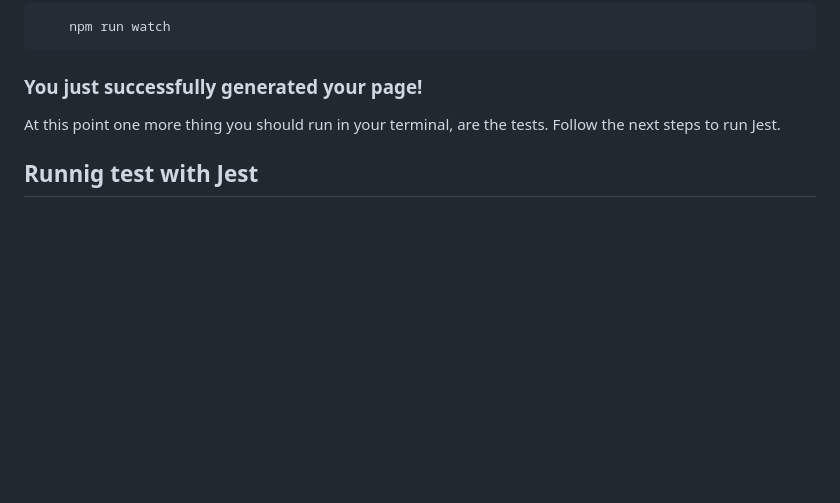
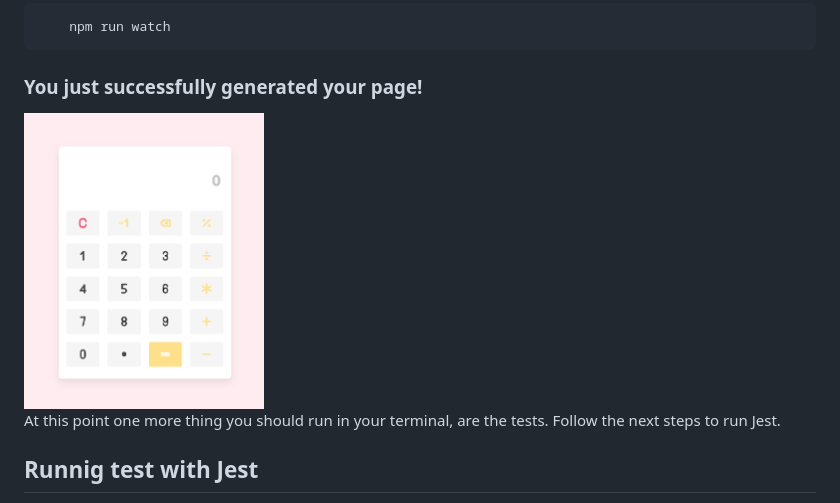
Before and after one commit to Willian1661/calculate_project, a Markdown page: README.md, the part around the change. GitHub-like rendering; pictures changed too: src/assets/images/calculator.png (added); blank space fills up the shorter version.

Commit message:
added calculator screenshot into readme

```diff
--- a/README.md
+++ b/README.md
@@ -31,6 +31,9 @@ Then, if you want to automatically save your changes you need to run and after t
 
 ### You just successfully generated your page!
 
+<img src="src/assets/images/calculator.png" width="240">
+
+
 At this point one more thing you should run in your terminal, are the tests. Follow the next steps to run Jest.
 
 ## Runnig test with Jest
```
